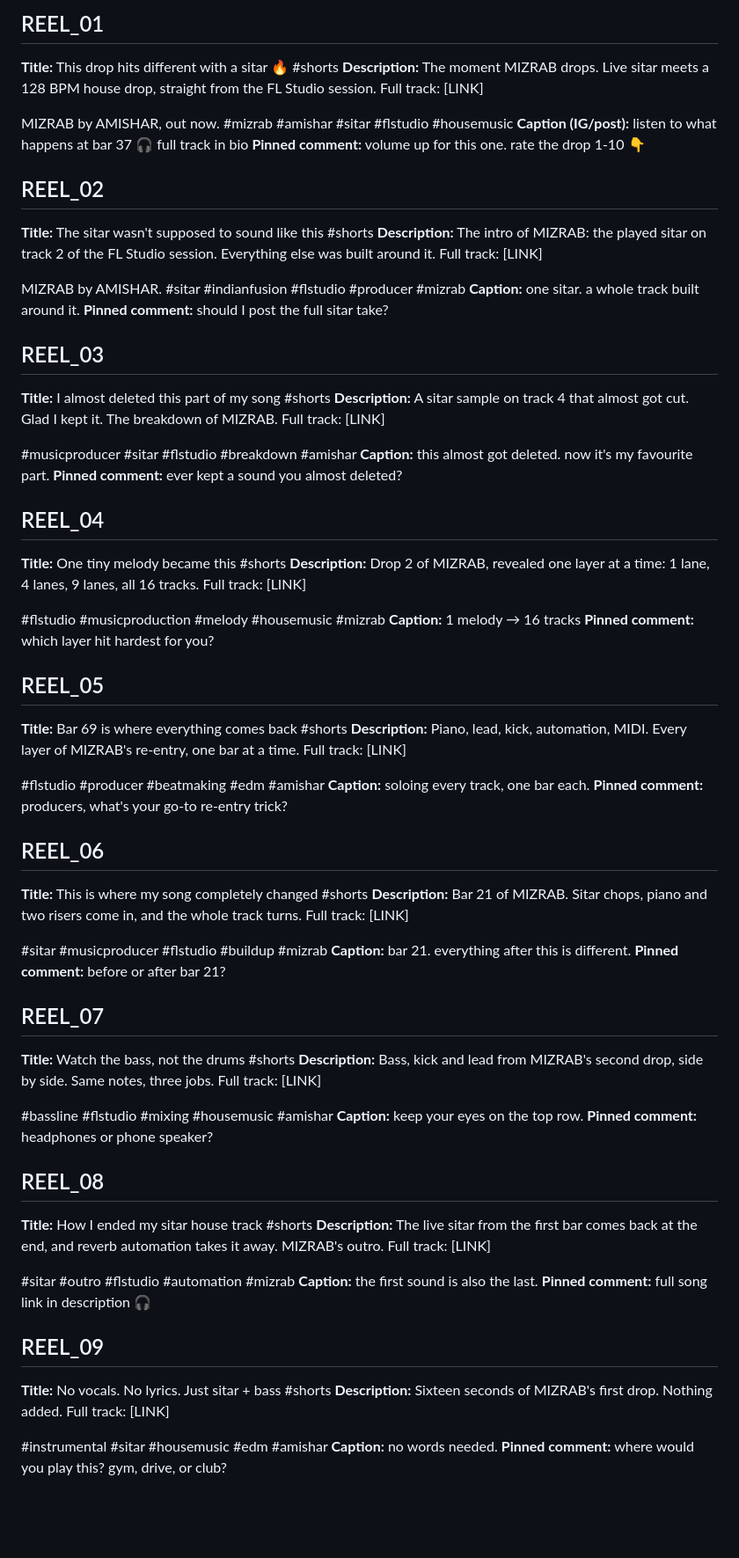
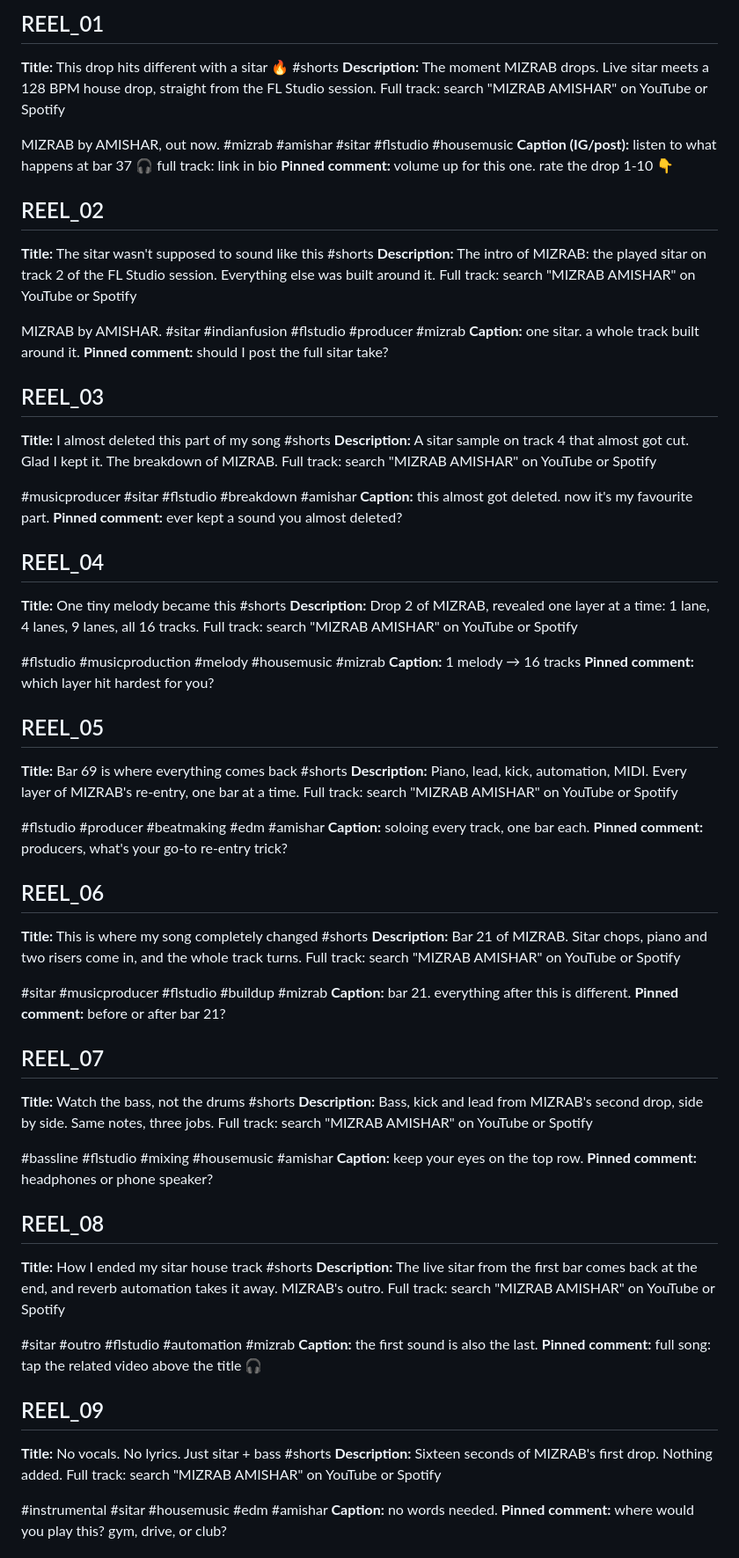
Before and after one commit to amishardev/EDITSS, a Markdown page: YOUTUBE_PLAN.md, the part around one of its changes. Shown at 88% size. Drawn GitHub-style; blank space fills up the shorter version.

Commit message:
Plan: replace unclickable links with related video and link-in-bio
Co-Authored-By: Claude Opus 5.5 <noreply@anthropic.com>
Claude-Session: https://claude.ai/code/session_01XAvtUxmrc1orvYj7Lb82ch

```diff
--- a/YOUTUBE_PLAN.md
+++ b/YOUTUBE_PLAN.md
@@ -27,18 +27,18 @@ Replace `[LINK]` with your YouTube / Spotify link for MIZRAB.
 **Title:** This drop hits different with a sitar 🔥 #shorts
 **Description:**
 The moment MIZRAB drops. Live sitar meets a 128 BPM house drop, straight from the FL Studio session.
-Full track: [LINK]
+Full track: search "MIZRAB AMISHAR" on YouTube or Spotify
 
 MIZRAB by AMISHAR, out now.
 #mizrab #amishar #sitar #flstudio #housemusic
-**Caption (IG/post):** listen to what happens at bar 37 🎧 full track in bio
+**Caption (IG/post):** listen to what happens at bar 37 🎧 full track: link in bio
 **Pinned comment:** volume up for this one. rate the drop 1-10 👇
 
 ## REEL_02
 **Title:** The sitar wasn't supposed to sound like this #shorts
 **Description:**
 The intro of MIZRAB: the played sitar on track 2 of the FL Studio session. Everything else was built around it.
-Full track: [LINK]
+Full track: search "MIZRAB AMISHAR" on YouTube or Spotify
 
 MIZRAB by AMISHAR.
 #sitar #indianfusion #flstudio #producer #mizrab
@@ -49,7 +49,7 @@ MIZRAB by AMISHAR.
 **Title:** I almost deleted this part of my song #shorts
 **Description:**
 A sitar sample on track 4 that almost got cut. Glad I kept it. The breakdown of MIZRAB.
-Full track: [LINK]
+Full track: search "MIZRAB AMISHAR" on YouTube or Spotify
 
 #musicproducer #sitar #flstudio #breakdown #amishar
 **Caption:** this almost got deleted. now it's my favourite part.
@@ -59,7 +59,7 @@ Full track: [LINK]
 **Title:** One tiny melody became this #shorts
 **Description:**
 Drop 2 of MIZRAB, revealed one layer at a time: 1 lane, 4 lanes, 9 lanes, all 16 tracks.
-Full track: [LINK]
+Full track: search "MIZRAB AMISHAR" on YouTube or Spotify
 
 #flstudio #musicproduction #melody #housemusic #mizrab
 **Caption:** 1 melody → 16 tracks
@@ -69,7 +69,7 @@ Full track: [LINK]
 **Title:** Bar 69 is where everything comes back #shorts
 **Description:**
 Piano, lead, kick, automation, MIDI. Every layer of MIZRAB's re-entry, one bar at a time.
-Full track: [LINK]
+Full track: search "MIZRAB AMISHAR" on YouTube or Spotify
 
 #flstudio #producer #beatmaking #edm #amishar
 **Caption:** soloing every track, one bar each.
@@ -79,7 +79,7 @@ Full track: [LINK]
 **Title:** This is where my song completely changed #shorts
 **Description:**
 Bar 21 of MIZRAB. Sitar chops, piano and two risers come in, and the whole track turns.
-Full track: [LINK]
+Full track: search "MIZRAB AMISHAR" on YouTube or Spotify
 
 #sitar #musicproducer #flstudio #buildup #mizrab
 **Caption:** bar 21. everything after this is different.
@@ -89,7 +89,7 @@ Full track: [LINK]
 **Title:** Watch the bass, not the drums #shorts
 **Description:**
 Bass, kick and lead from MIZRAB's second drop, side by side. Same notes, three jobs.
-Full track: [LINK]
+Full track: search "MIZRAB AMISHAR" on YouTube or Spotify
 
 #bassline #flstudio #mixing #housemusic #amishar
 **Caption:** keep your eyes on the top row.
@@ -99,17 +99,17 @@ Full track: [LINK]
 **Title:** How I ended my sitar house track #shorts
 **Description:**
 The live sitar from the first bar comes back at the end, and reverb automation takes it away. MIZRAB's outro.
-Full track: [LINK]
+Full track: search "MIZRAB AMISHAR" on YouTube or Spotify
 
 #sitar #outro #flstudio #automation #mizrab
 **Caption:** the first sound is also the last.
-**Pinned comment:** full song link in description 🎧
+**Pinned comment:** full song: tap the related video above the title 🎧
 
 ## REEL_09
 **Title:** No vocals. No lyrics. Just sitar + bass #shorts
 **Description:**
 Sixteen seconds of MIZRAB's first drop. Nothing added.
-Full track: [LINK]
+Full track: search "MIZRAB AMISHAR" on YouTube or Spotify
 
 #instrumental #sitar #housemusic #edm #amishar
 **Caption:** no words needed.
```
Also changed, not shown: other parts of YOUTUBE_PLAN.md (+6 -5 lines).
